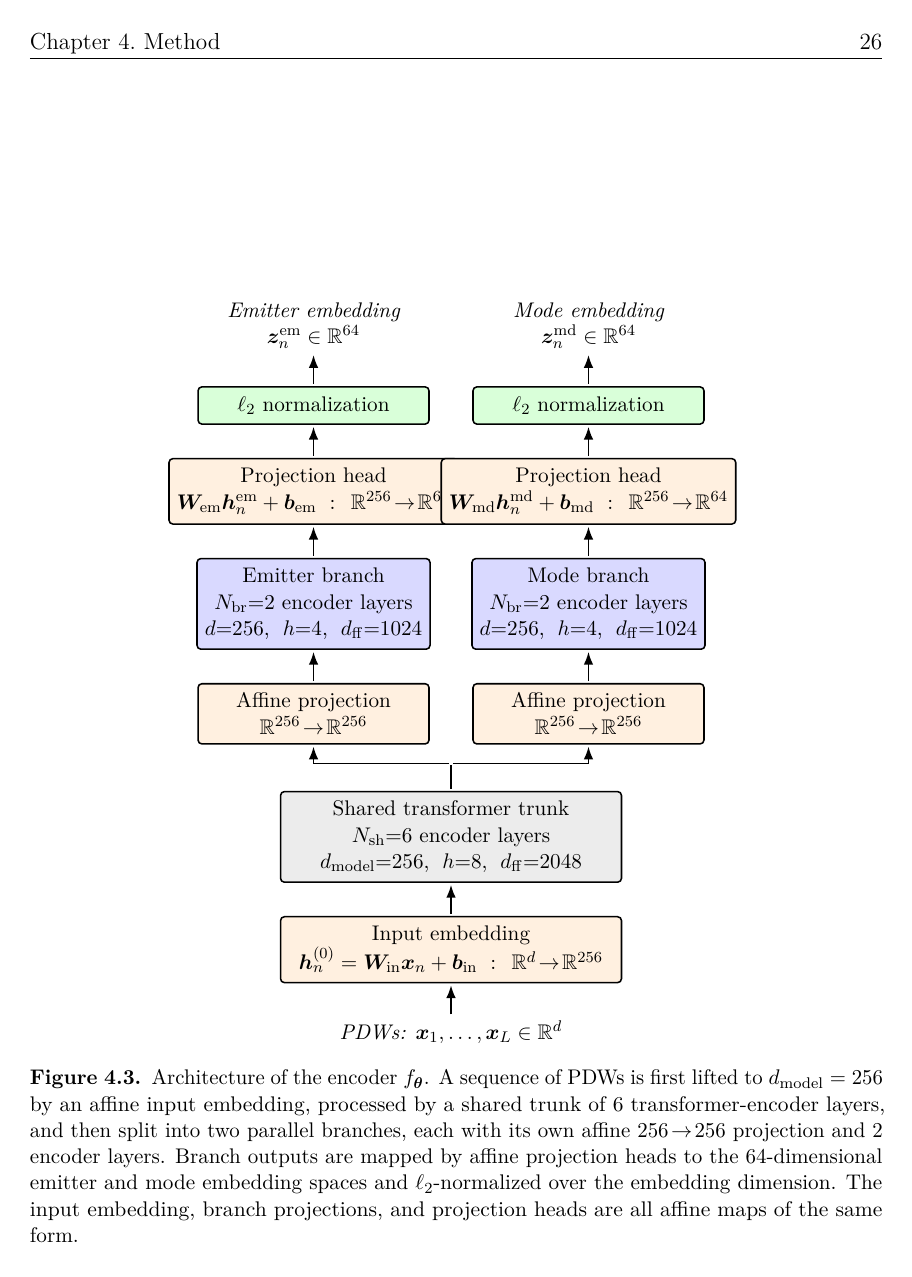
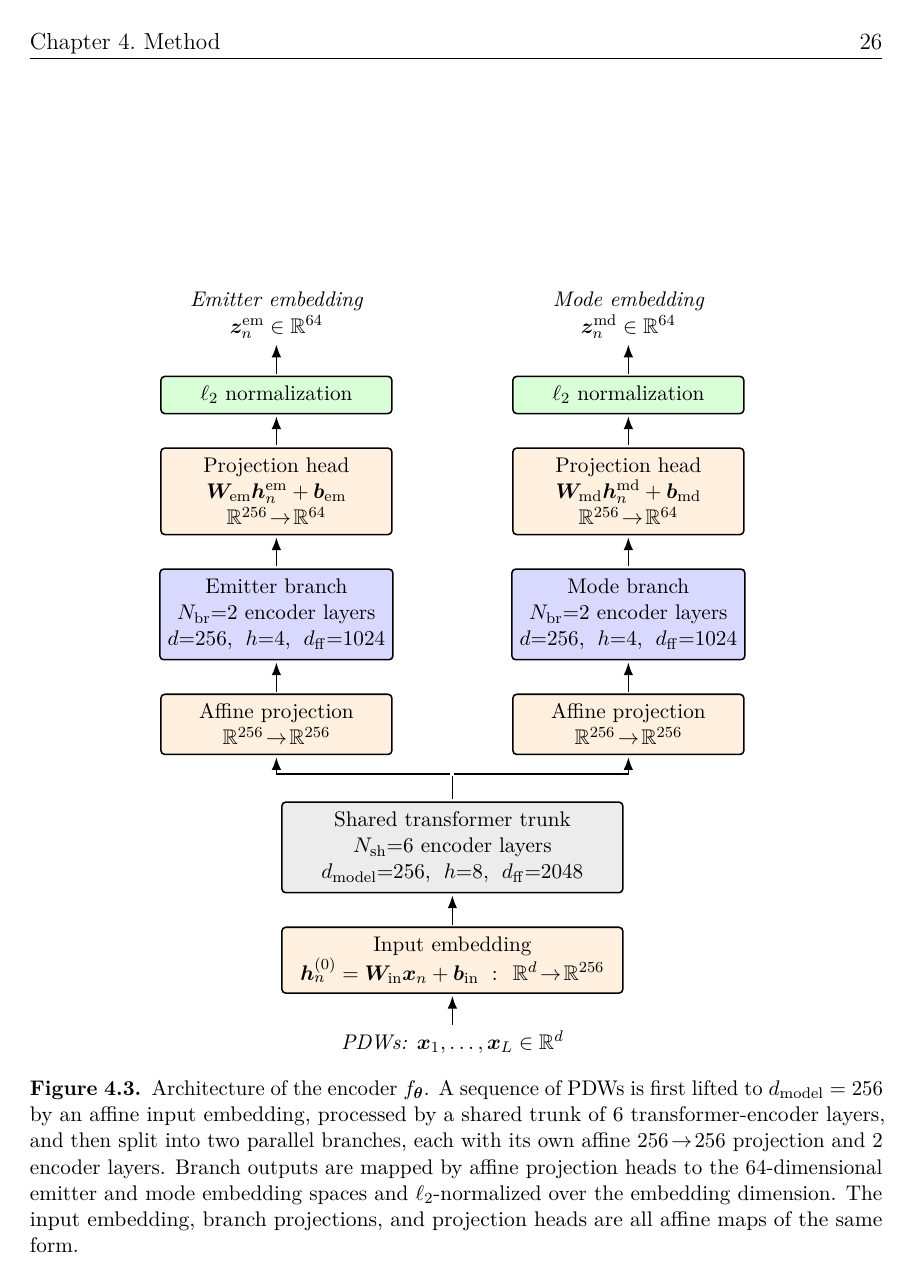
Before and after one commit to macktron/masters-thesis, a LaTeX thesis (main.tex, which reads figures/method/architecture.tex): page 37 of 64. The pictures show the PDF file main.pdf that the author committed with the source.

Commit message:
autosave: 2026-08-10T12:22:06Z

```diff
--- a/figures/method/architecture.tex
+++ b/figures/method/architecture.tex
@@ -43,9 +43,9 @@
 
   \coordinate (fork) at ($(trunk.north)+(0,5mm)$);
 
-  \node[affine] (proj_em) at ($(fork)+(-25mm, 9mm)$)
+  \node[affine] (proj_em) at ($(fork)+(-32mm, 9mm)$)
     {Affine projection\\$\R^{256}\!\to\!\R^{256}$};
-  \node[affine] (proj_md) at ($(fork)+( 25mm, 9mm)$)
+  \node[affine] (proj_md) at ($(fork)+( 32mm, 9mm)$)
     {Affine projection\\$\R^{256}\!\to\!\R^{256}$};
 
   \node[branch, above=of proj_em] (br_em)
@@ -59,12 +59,12 @@
 
   \node[affine, above=of br_em] (head_em)
     {Projection head\\
-     $\mat{W}_{\mathrm{em}}\vect{h}^{\mathrm{em}}_n + \vect{b}_{\mathrm{em}}$
-     \;:\; $\R^{256}\!\to\!\R^{64}$};
+     $\mat{W}_{\mathrm{em}}\vect{h}^{\mathrm{em}}_n + \vect{b}_{\mathrm{em}}$\\
+     $\R^{256}\!\to\!\R^{64}$};
   \node[affine, above=of br_md] (head_md)
     {Projection head\\
-     $\mat{W}_{\mathrm{md}}\vect{h}^{\mathrm{md}}_n + \vect{b}_{\mathrm{md}}$
-     \;:\; $\R^{256}\!\to\!\R^{64}$};
+     $\mat{W}_{\mathrm{md}}\vect{h}^{\mathrm{md}}_n + \vect{b}_{\mathrm{md}}$\\
+     $\R^{256}\!\to\!\R^{64}$};
 
   \node[norm, above=of head_em] (norm_em)
     {$\ell_2$ normalization};
```
Also changed, not shown: main.pdf.
